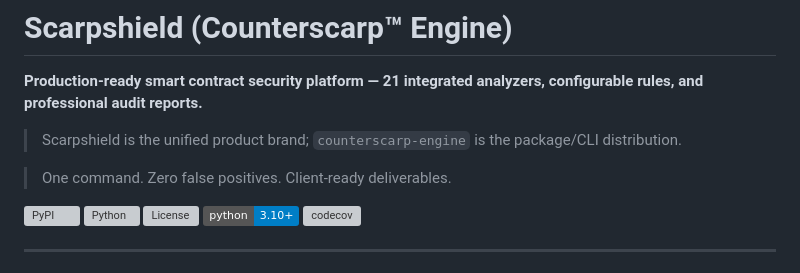
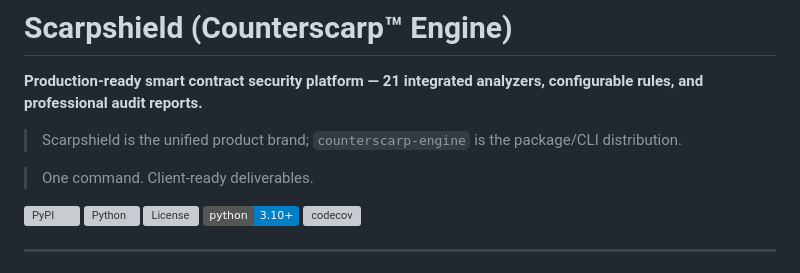
Before and after one commit to RunTimeAdmin/counterscarp, a Markdown page: README.md, the part around the change. GitHub-like rendering; badges without logos; grey boxes are pictures that could not be loaded.

Commit message:
Update tagline in README
Removed 'Zero false positives' from the tagline.

```diff
--- a/README.md
+++ b/README.md
@@ -4,7 +4,7 @@
 
 > Scarpshield is the unified product brand; `counterscarp-engine` is the package/CLI distribution.
 
-> One command. Zero false positives. Client-ready deliverables.
+> One command. Client-ready deliverables.
 
 [![PyPI](https://img.shields.io/pypi/v/counterscarp-engine)](https://pypi.org/project/counterscarp-engine/)
 [![Python](https://img.shields.io/pypi/pyversions/counterscarp-engine)](https://pypi.org/project/counterscarp-engine/)
```
